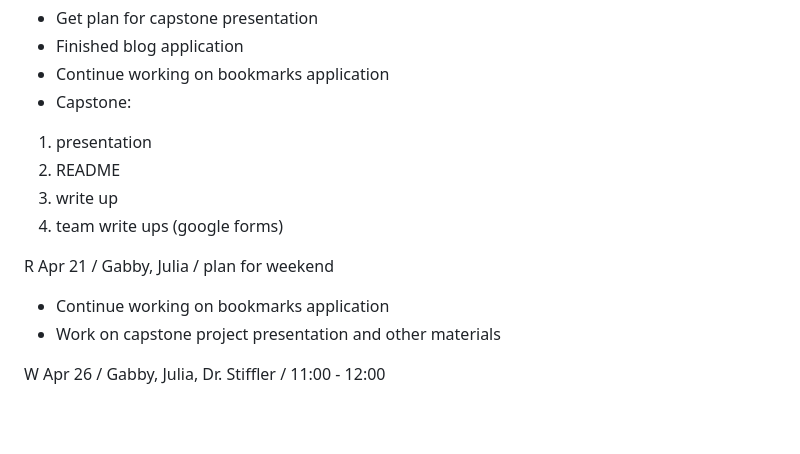
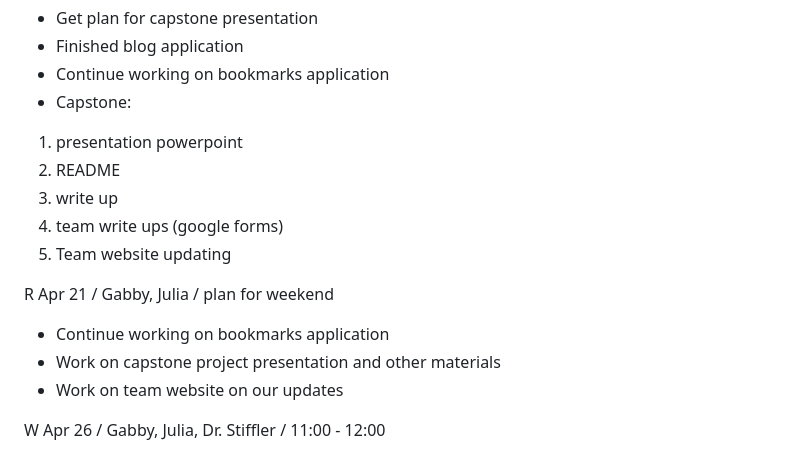
Before and after one commit to JuliaBays/cps491s23-team04, a Markdown page: meetingsREADME.md, the part around the change. Rendered like a GitHub page; blank space fills up the shorter version.

```diff
--- a/meetingsREADME.md
+++ b/meetingsREADME.md
@@ -499,14 +499,16 @@ W Apr 19 / Gabby, Julia, Dr. Stiffler / 10:00 - 12:00
 - Finished blog application
 - Continue working on bookmarks application
 - Capstone:
-1. presentation
+1. presentation powerpoint
 2. README
 3. write up
 4. team write ups (google forms)
+5. Team website updating
 
 R Apr 21 / Gabby, Julia / plan for weekend
 - Continue working on bookmarks application
 - Work on capstone project presentation and other materials
+- Work on team website on our updates
 
 W Apr 26 / Gabby, Julia, Dr. Stiffler / 11:00 - 12:00
 - Dry run through our presentation with Dr. Stiffler
```
